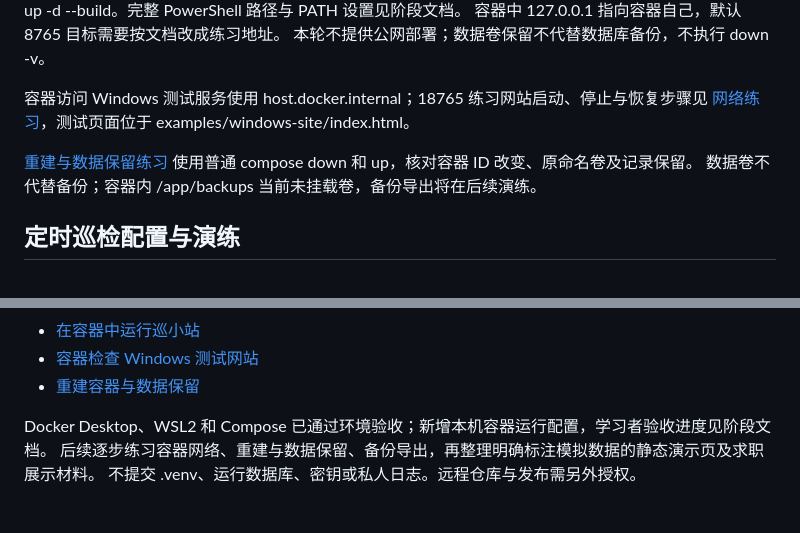
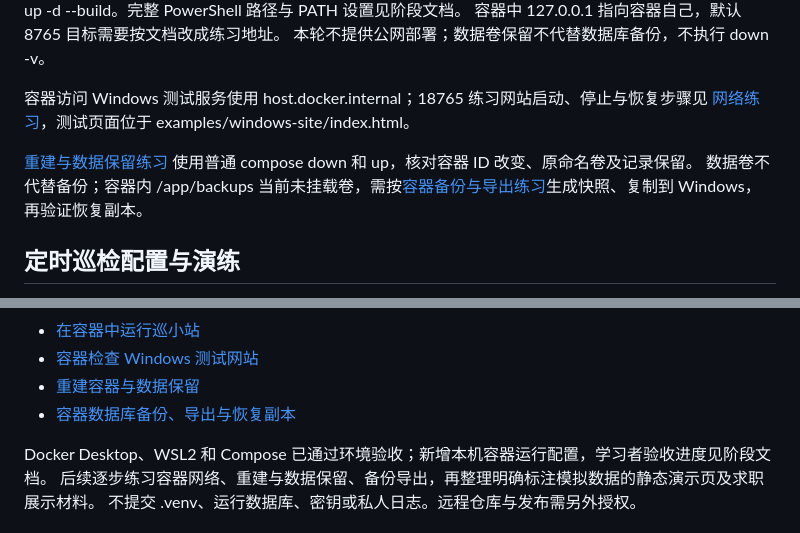
Before and after one commit to rubishma/xunxiaozhan, a Markdown page: README.md, 2 parts joined by grey strips. GitHub-like rendering.

Commit message:
docs: verify container backup export and restore

```diff
--- a/README.md
+++ b/README.md
@@ -110,7 +110,7 @@ Compose 把本机 127.0.0.1:18080 映射到容器 8000，使用独立数据卷
 [网络练习](docs/stage-11-container-network.md)，测试页面位于 examples/windows-site/index.html。
 
 [重建与数据保留练习](docs/stage-12-container-data.md) 使用普通 compose down 和 up，核对容器 ID 改变、原命名卷及记录保留。
-数据卷不代替备份；容器内 /app/backups 当前未挂载卷，备份导出将在后续演练。
+数据卷不代替备份；容器内 /app/backups 当前未挂载卷，需按[容器备份与导出练习](docs/stage-13-container-backup.md)生成快照、复制到 Windows，再验证恢复副本。
 
 ## 定时巡检配置与演练
 
@@ -354,6 +354,7 @@ node tests/test_response_chart.cjs
 - [在容器中运行巡小站](docs/stage-10-container-run.md)
 - [容器检查 Windows 测试网站](docs/stage-11-container-network.md)
 - [重建容器与数据保留](docs/stage-12-container-data.md)
+- [容器数据库备份、导出与恢复副本](docs/stage-13-container-backup.md)
 
 Docker Desktop、WSL2 和 Compose 已通过环境验收；新增本机容器运行配置，学习者验收进度见阶段文档。
 后续逐步练习容器网络、重建与数据保留、备份导出，再整理明确标注模拟数据的静态演示页及求职展示材料。
```
Also changed, not shown: docs/stage-12-container-data.md (+1 -1 lines), docs/stage-13-container-backup.md (added, +130 -0 lines).
